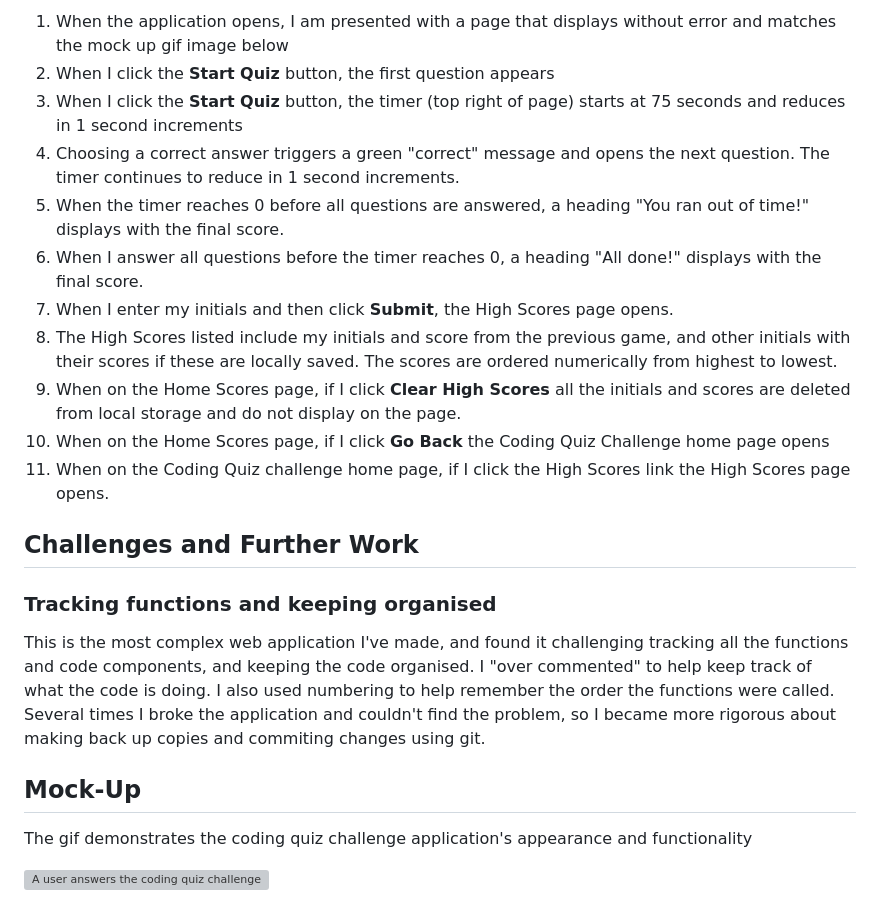
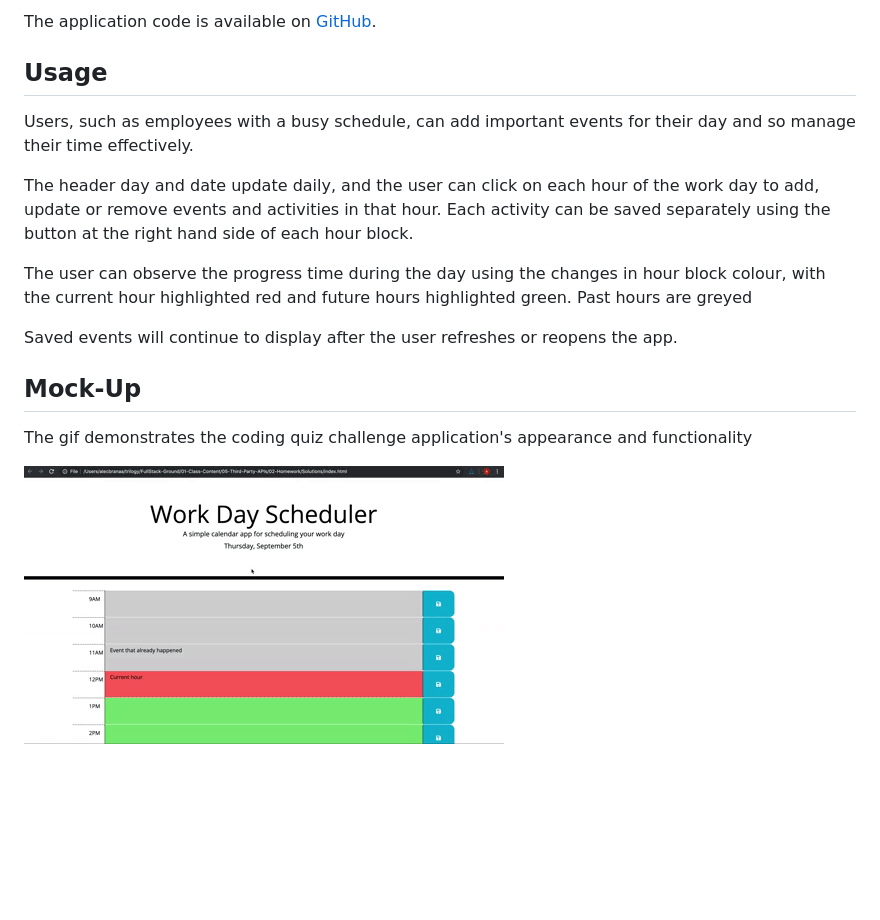
Before and after one commit to grace-anderson/work-day-scheduler, a Markdown page: README.md, the part around the change printed below. GitHub-like rendering; pictures changed too: assets/work-schedule-demo.gif (added); blank space fills up the shorter version; grey boxes are pictures that could not be loaded.

Commit message:
completed readme, added gif demo file

```diff
--- a/README.md
+++ b/README.md
@@ -64,23 +15,17 @@ The Code Quiz Challenge
 
-1. When the application opens, I am presented with a page that displays without error and matches the mock up gif image below
-2. When I click the **Start Quiz** button, the first question appears
-3. When I click the **Start Quiz** button, the timer (top right of page) starts at 75 seconds and reduces in 1 second increments
-4. Choosing a correct answer triggers a green "correct" message and opens the next question. The timer continues to reduce in 1 second increments.
-5. When the timer reaches 0 before all questions are answered, a heading "You ran out of time!" displays with the final score.
-6. When I answer all questions before the timer reaches 0, a heading "All done!" displays with the final score.
-7. When I enter my initials and then click **Submit**, the High Scores page opens.
-8. The High Scores listed include my initials and score from the previous game, and other initials with their scores if these are locally saved. The scores are ordered numerically from highest to lowest.
-9. When on the Home Scores page, if I click **Clear High Scores** all the initials and scores are deleted from local storage and do not display on the page.
-10. When on the Home Scores page, if I click **Go Back** the Coding Quiz Challenge home page opens
-11. When on the Coding Quiz challenge home page, if I click the High Scores link the High Scores page opens.
+The application code is available on [GitHub](https://github.com/grace-anderson/work-day-scheduler).
 
-## Challenges and Further Work
+## Usage
+Users, such as employees with a busy schedule, can add important events for their day and so manage their time effectively.
 
-### Tracking functions and keeping organised
-This is the most complex web application I've made, and found it challenging tracking all the functions and code components, and keeping the code organised. I "over commented" to help keep track of what the code is doing. I also used numbering to help remember the order the functions were called. Several times I broke the application and couldn't find the problem, so I became more rigorous about making back up copies and commiting changes using git.
+The header day and date update daily, and the user can click on each hour of the work day to add, update or remove events and activities in that hour. Each activity can be saved separately using the button at the right hand side of each hour block.
+
+The user can observe the progress time during the day using the changes in hour block colour, with the current hour highlighted red and future hours highlighted green. Past hours are greyed
+
+Saved events will continue to display after the user refreshes or reopens the app.
 
 ## Mock-Up
 
 The gif demonstrates the coding quiz challenge application's appearance and functionality
 
-![A user answers the coding quiz challenge questions, saving or resetting the high scores.](./assets/Coding-Quiz-Challenge.gif)
+![A user clicks on slots on the color-coded calendar and edits the events.](./assets/work-schedule-demo.gif)
```
Also changed, not shown: other parts of README.md (+5 -54 lines).
